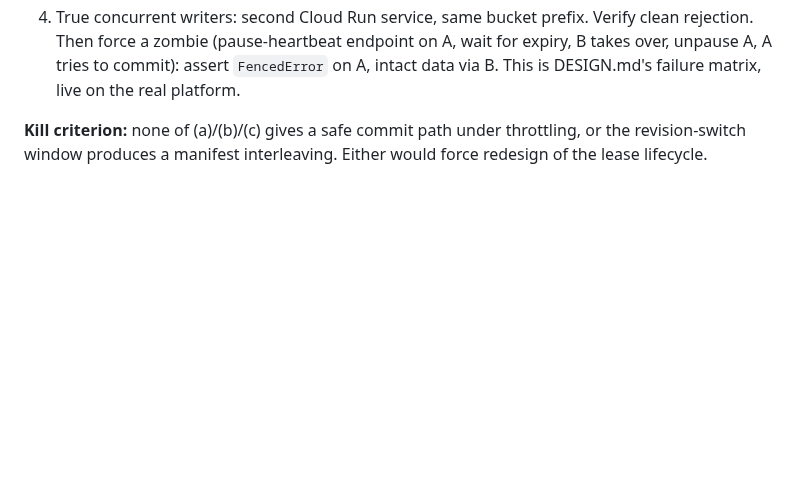
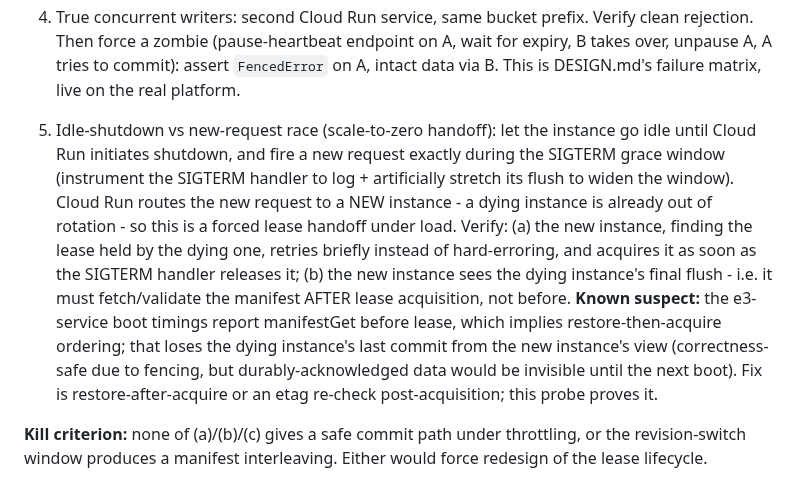
Before and after one commit to reisepass/zeropg, a Markdown page: EXPERIMENTS.md, the part around the change. Rendered like a GitHub page; blank space fills up the shorter version.

Commit message:
Add v1 WAL shipping plan; E4 probe 5 (idle-shutdown handoff race)

```diff
--- a/EXPERIMENTS.md
+++ b/EXPERIMENTS.md
@@ -89,6 +89,8 @@ These are the experiments that can genuinely surprise us. Cloud Run **throttles
 3. Revision-switch double-instance window: deploy a new revision while the old one is mid-traffic with `--max-instances=1`. Cloud Run runs both briefly. Verify: exactly one holds the lease, the other returns 503 "locked by writer X" (or queues until takeover), and no manifest interleaving occurs. 20 deploy cycles in a loop.
 4. True concurrent writers: second Cloud Run service, same bucket prefix. Verify clean rejection. Then force a zombie (pause-heartbeat endpoint on A, wait for expiry, B takes over, unpause A, A tries to commit): assert `FencedError` on A, intact data via B. This is DESIGN.md's failure matrix, live on the real platform.
 
+5. Idle-shutdown vs new-request race (scale-to-zero handoff): let the instance go idle until Cloud Run initiates shutdown, and fire a new request exactly during the SIGTERM grace window (instrument the SIGTERM handler to log + artificially stretch its flush to widen the window). Cloud Run routes the new request to a NEW instance - a dying instance is already out of rotation - so this is a forced lease handoff under load. Verify: (a) the new instance, finding the lease held by the dying one, retries briefly instead of hard-erroring, and acquires it as soon as the SIGTERM handler releases it; (b) the new instance sees the dying instance's final flush - i.e. it must fetch/validate the manifest AFTER lease acquisition, not before. **Known suspect:** the e3-service boot timings report manifestGet before lease, which implies restore-then-acquire ordering; that loses the dying instance's last commit from the new instance's view (correctness-safe due to fencing, but durably-acknowledged data would be invisible until the next boot). Fix is restore-after-acquire or an etag re-check post-acquisition; this probe proves it.
+
 **Kill criterion:** none of (a)/(b)/(c) gives a safe commit path under throttling, or the revision-switch window produces a manifest interleaving. Either would force redesign of the lease lifecycle.
 
 ## E5: soak + cost (the "$0.02/month" claim)
```
Also changed, not shown: V1-WAL-SHIPPING.md (added, +70 -0 lines).
